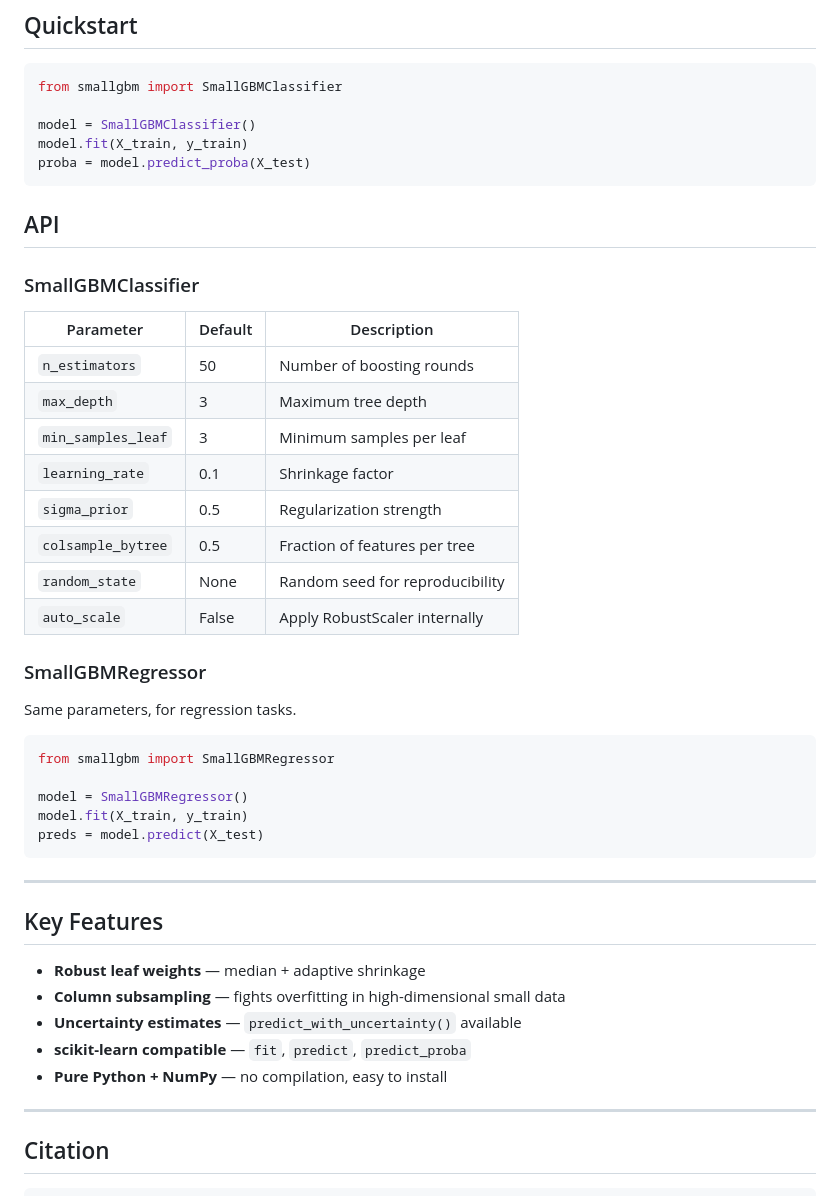
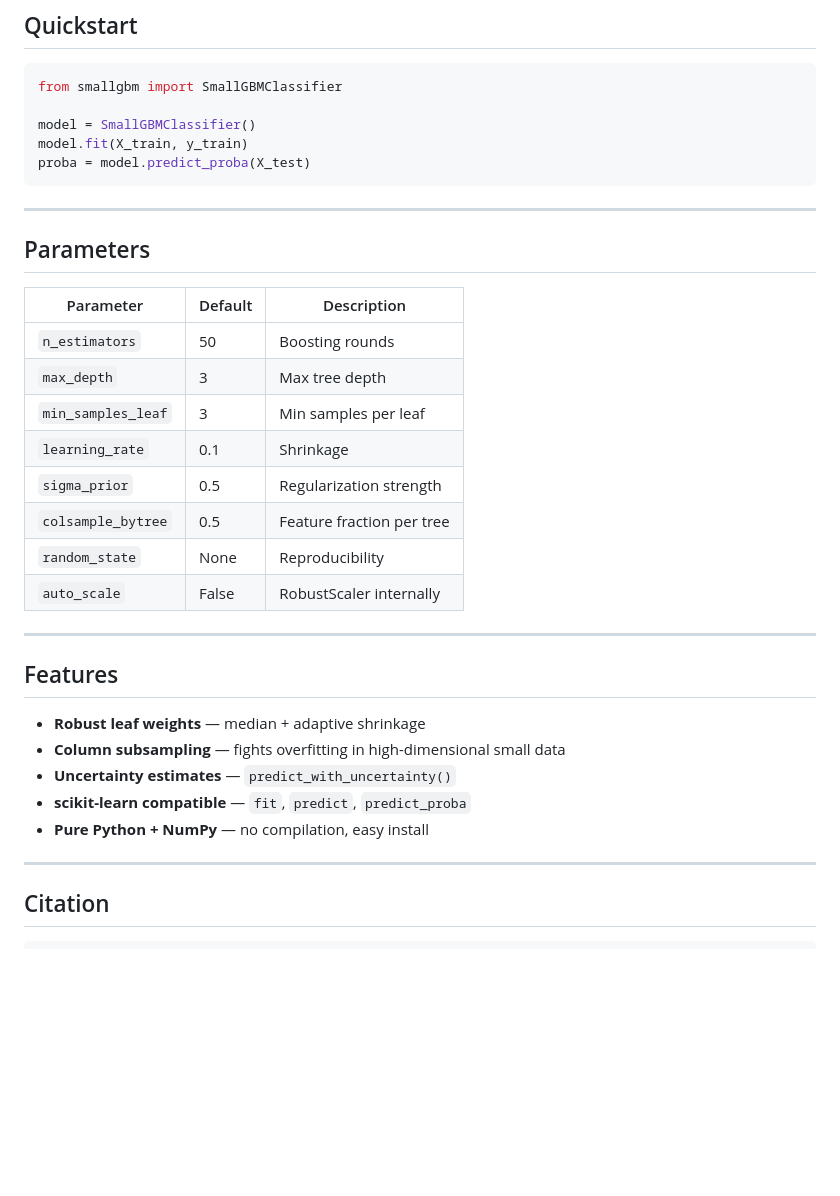
Before and after one commit to nsdmlk/SmallGBM, a Markdown page: README.md, the part around one of its changes. Rendered like a GitHub page; blank space fills up the shorter version.

````diff
--- a/README.md
+++ b/README.md
@@ -64,42 +66,30 @@ model.fit(X_train, y_train)
 proba = model.predict_proba(X_test)
 ```
 
-## API
+---
 
-### SmallGBMClassifier
+## Parameters
 
-| Parameter            | Default | Description               |
-| -------------------- | ------- | ------------------------- |
-| `n_estimators`     | 50      | Number of boosting rounds |
-| `max_depth`        | 3       | Maximum tree depth        |
-| `min_samples_leaf` | 3       | Minimum samples per leaf  |
-| `learning_rate`    | 0.1     | Shrinkage factor          |
-| `sigma_prior`      | 0.5     | Regularization strength   |
-| `colsample_bytree` | 0.5     | Fraction of features per tree |
-| `random_state`     | None    | Random seed for reproducibility |
-| `auto_scale`       | False   | Apply RobustScaler internally |
-
-### SmallGBMRegressor
-
-Same parameters, for regression tasks.
-
-```python
-from smallgbm import SmallGBMRegressor
-
-model = SmallGBMRegressor()
-model.fit(X_train, y_train)
-preds = model.predict(X_test)
-```
+| Parameter           | Default | Description                  |
+| ------------------- | ------- | ---------------------------- |
+| `n_estimators`      | 50      | Boosting rounds              |
+| `max_depth`         | 3       | Max tree depth               |
+| `min_samples_leaf`  | 3       | Min samples per leaf         |
+| `learning_rate`     | 0.1     | Shrinkage                    |
+| `sigma_prior`       | 0.5     | Regularization strength      |
+| `colsample_bytree`  | 0.5     | Feature fraction per tree    |
+| `random_state`      | None    | Reproducibility              |
+| `auto_scale`        | False   | RobustScaler internally      |
 
 ---
 
-## Key Features
+## Features
 
 - **Robust leaf weights** — median + adaptive shrinkage
 - **Column subsampling** — fights overfitting in high-dimensional small data
-- **Uncertainty estimates** — `predict_with_uncertainty()` available
+- **Uncertainty estimates** — `predict_with_uncertainty()`
 - **scikit-learn compatible** — `fit`, `predict`, `predict_proba`
-- **Pure Python + NumPy** — no compilation, easy to install
+- **Pure Python + NumPy** — no compilation, easy install
 
 ---
 
````
Also changed, not shown: other parts of README.md (+13 -11 lines).
